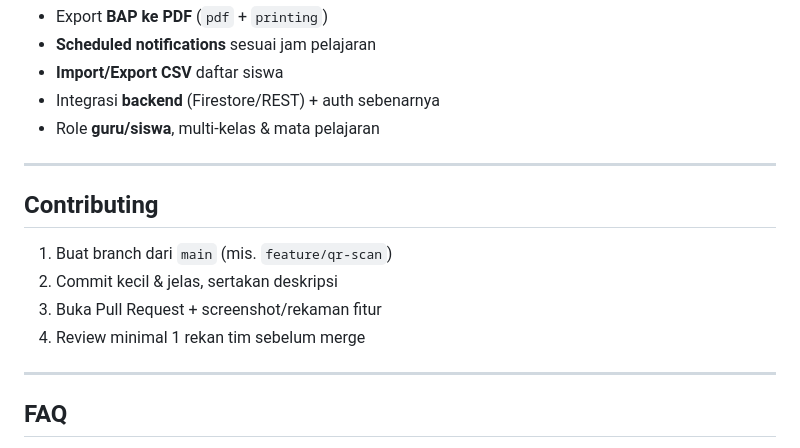
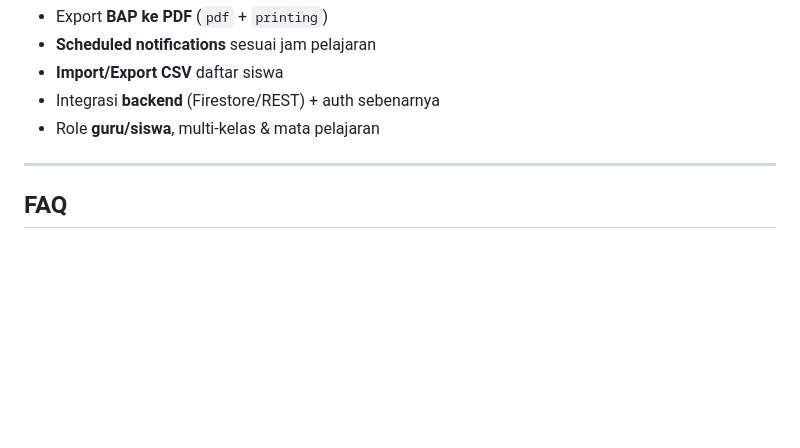
Before and after one commit to Haafzd/CORELASI_MOBILE, a Markdown page: README.md, the part around the change printed below. GitHub-like rendering; blank space fills up the shorter version.

```diff
--- a/README.md
+++ b/README.md
@@ -161,14 +161,5 @@ Student {
 
 ---
 
-## Contributing
-
-1. Buat branch dari `main` (mis. `feature/qr-scan`)
-2. Commit kecil & jelas, sertakan deskripsi
-3. Buka Pull Request + screenshot/rekaman fitur
-4. Review minimal 1 rekan tim sebelum merge
-
----
-
 ## FAQ
 
```
Also changed, not shown: other parts of README.md (+6 -6 lines).
